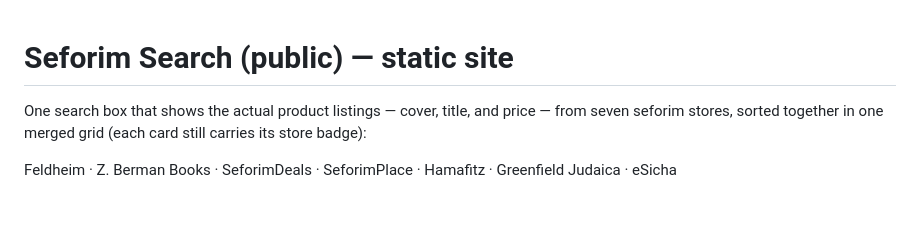
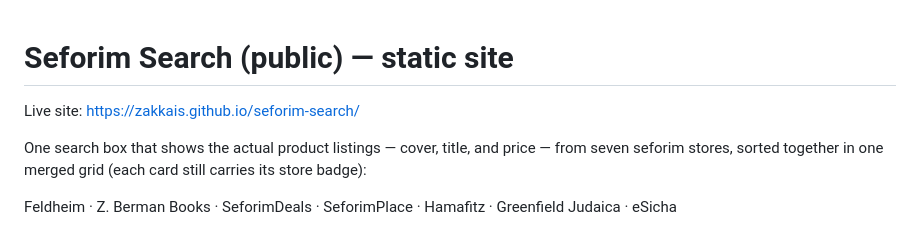
Before and after one commit to zakkais/seforim-search, a Markdown page: README.md, the part around the change. Drawn GitHub-style; blank space fills up the shorter version.

Commit message:
Add live site URL to README

```diff
--- a/README.md
+++ b/README.md
@@ -1,4 +1,6 @@
 # Seforim Search (public) — static site
+
+Live site: https://zakkais.github.io/seforim-search/
 
 One search box that shows the actual product listings — cover, title, and
 price — from seven seforim stores, sorted together in one merged grid
```
